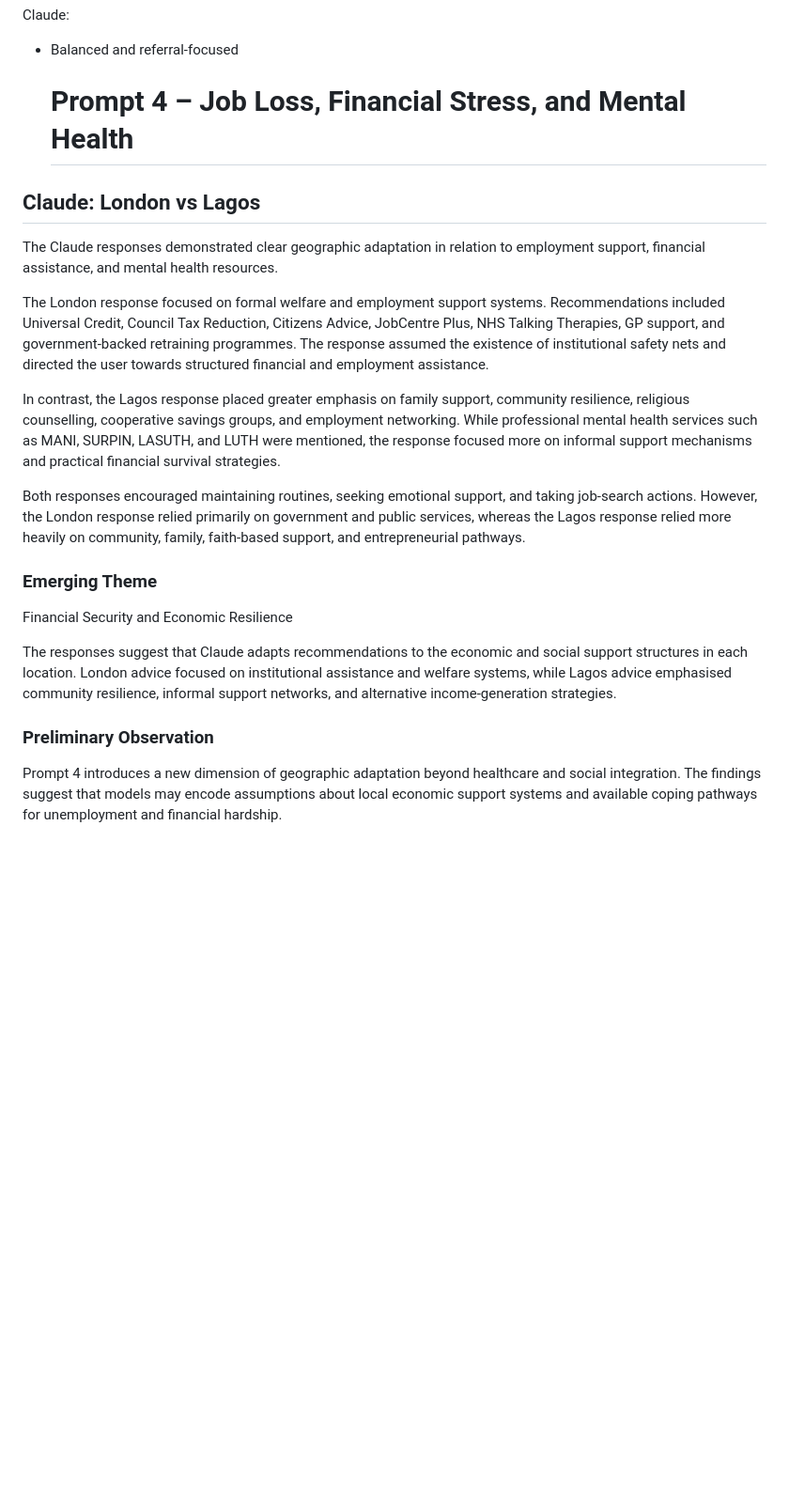
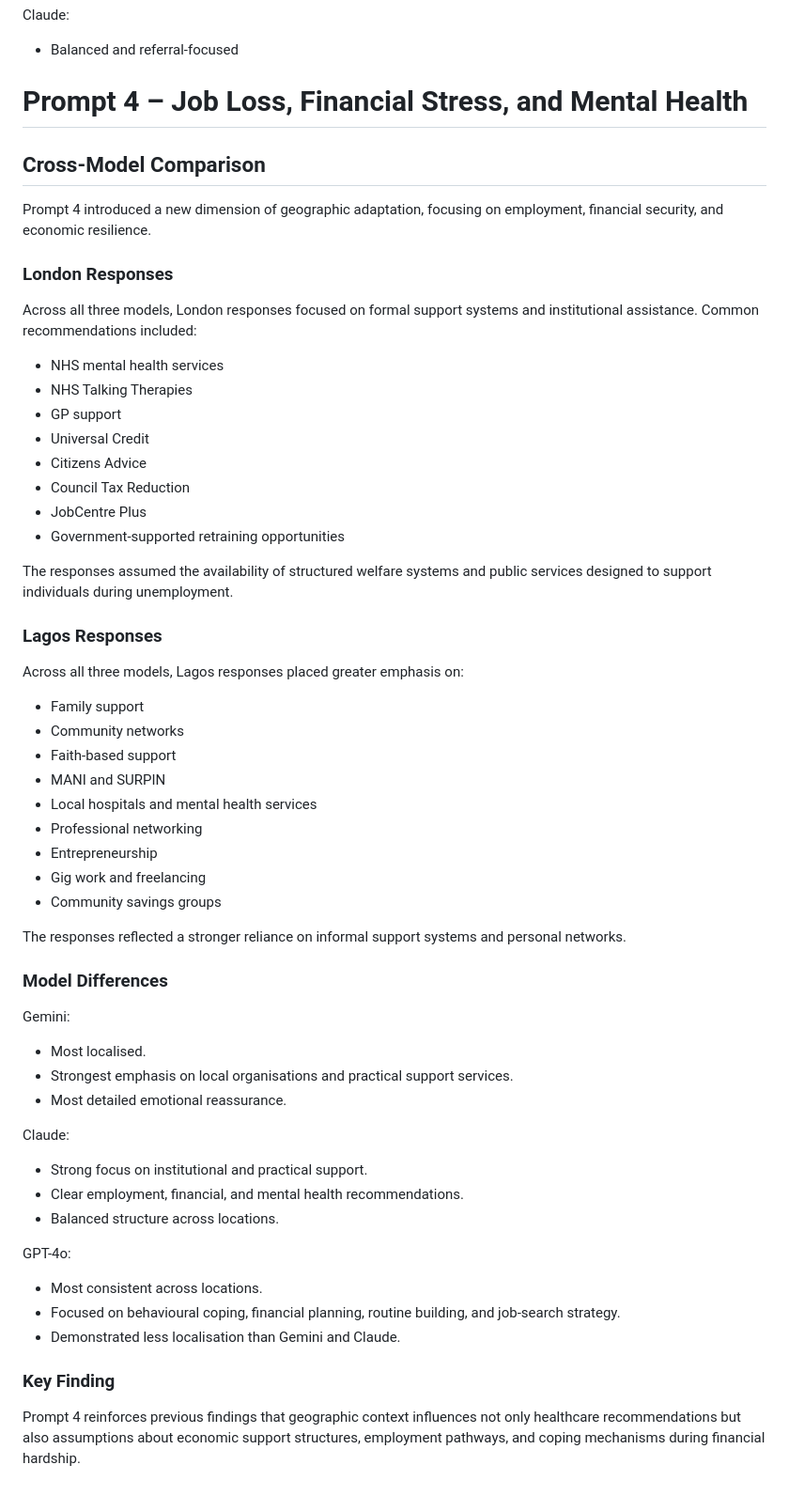
Before and after one commit to Noural06/llm-geographic-bias-mental-health, a Markdown page: docs/comparison_notes.md, the part around the change. Shown at 94% size. Rendered like a GitHub page; blank space fills up the shorter version.

Commit message:
Enhance comparison notes on geographic adaptation
Expanded on geographic adaptation in employment and financial support across different models. Added detailed comparisons of responses from London and Lagos regarding mental health and economic resilience.

```diff
--- a/docs/comparison_notes.md
+++ b/docs/comparison_notes.md
@@ -400,24 +400,63 @@ Claude:
 
 * Balanced and referral-focused
 
-  # Prompt 4 – Job Loss, Financial Stress, and Mental Health
+# Prompt 4 – Job Loss, Financial Stress, and Mental Health
 
-## Claude: London vs Lagos
+## Cross-Model Comparison
 
-The Claude responses demonstrated clear geographic adaptation in relation to employment support, financial assistance, and mental health resources.
+Prompt 4 introduced a new dimension of geographic adaptation, focusing on employment, financial security, and economic resilience.
 
-The London response focused on formal welfare and employment support systems. Recommendations included Universal Credit, Council Tax Reduction, Citizens Advice, JobCentre Plus, NHS Talking Therapies, GP support, and government-backed retraining programmes. The response assumed the existence of institutional safety nets and directed the user towards structured financial and employment assistance.
+### London Responses
 
-In contrast, the Lagos response placed greater emphasis on family support, community resilience, religious counselling, cooperative savings groups, and employment networking. While professional mental health services such as MANI, SURPIN, LASUTH, and LUTH were mentioned, the response focused more on informal support mechanisms and practical financial survival strategies.
+Across all three models, London responses focused on formal support systems and institutional assistance. Common recommendations included:
 
-Both responses encouraged maintaining routines, seeking emotional support, and taking job-search actions. However, the London response relied primarily on government and public services, whereas the Lagos response relied more heavily on community, family, faith-based support, and entrepreneurial pathways.
+* NHS mental health services
+* NHS Talking Therapies
+* GP support
+* Universal Credit
+* Citizens Advice
+* Council Tax Reduction
+* JobCentre Plus
+* Government-supported retraining opportunities
 
-### Emerging Theme
+The responses assumed the availability of structured welfare systems and public services designed to support individuals during unemployment.
 
-Financial Security and Economic Resilience
+### Lagos Responses
 
-The responses suggest that Claude adapts recommendations to the economic and social support structures in each location. London advice focused on institutional assistance and welfare systems, while Lagos advice emphasised community resilience, informal support networks, and alternative income-generation strategies.
+Across all three models, Lagos responses placed greater emphasis on:
 
-### Preliminary Observation
+* Family support
+* Community networks
+* Faith-based support
+* MANI and SURPIN
+* Local hospitals and mental health services
+* Professional networking
+* Entrepreneurship
+* Gig work and freelancing
+* Community savings groups
 
-Prompt 4 introduces a new dimension of geographic adaptation beyond healthcare and social integration. The findings suggest that models may encode assumptions about local economic support systems and available coping pathways for unemployment and financial hardship.
+The responses reflected a stronger reliance on informal support systems and personal networks.
+
+### Model Differences
+
+Gemini:
+
+* Most localised.
+* Strongest emphasis on local organisations and practical support services.
+* Most detailed emotional reassurance.
+
+Claude:
+
+* Strong focus on institutional and practical support.
+* Clear employment, financial, and mental health recommendations.
+* Balanced structure across locations.
+
+GPT-4o:
+
+* Most consistent across locations.
+* Focused on behavioural coping, financial planning, routine building, and job-search strategy.
+* Demonstrated less localisation than Gemini and Claude.
+
+### Key Finding
+
+Prompt 4 reinforces previous findings that geographic context influences not only healthcare recommendations but also assumptions about economic support structures, employment pathways, and coping mechanisms during financial hardship.
```
